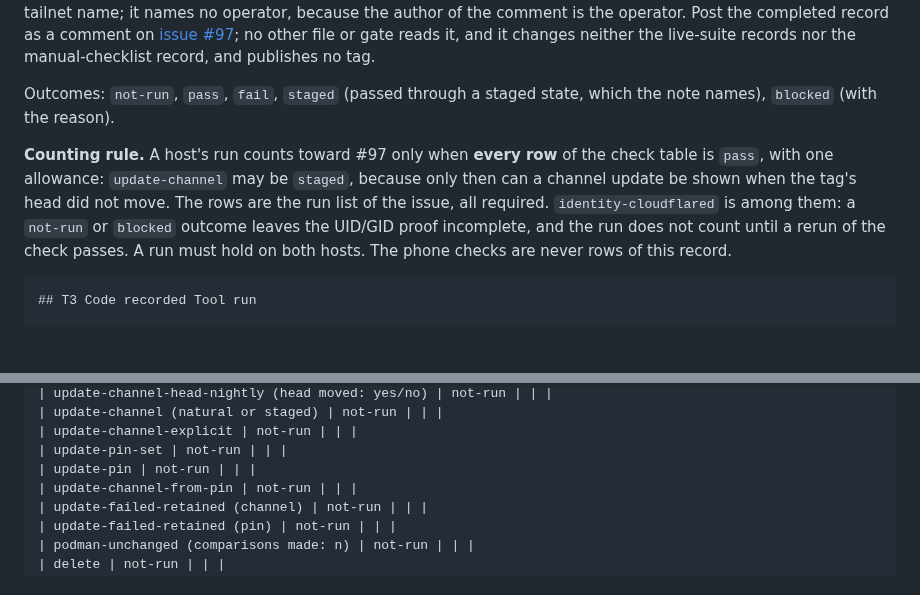
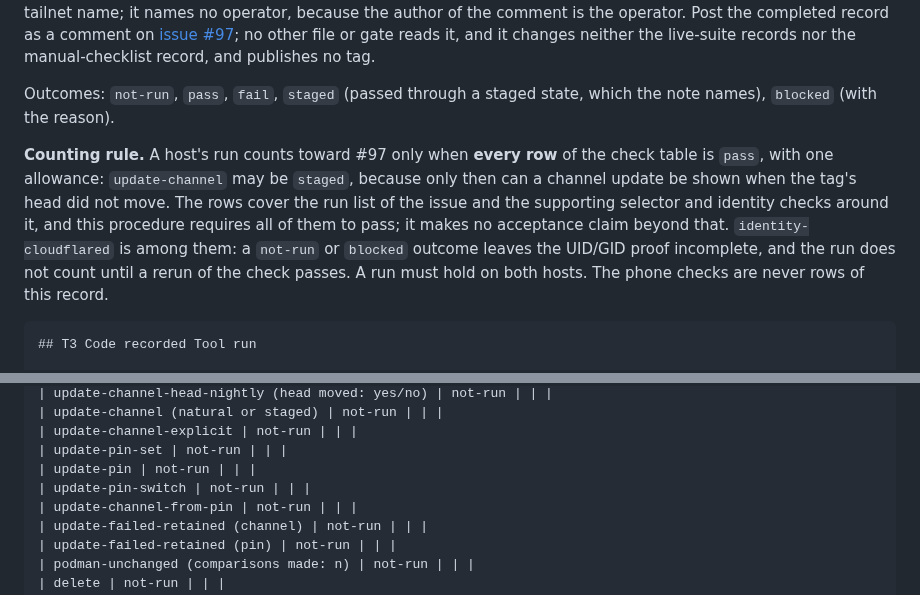
Before and after one commit to grauzone-labs/sandboxed-agents, a Markdown page: docs/t3code-validation.md, 2 parts joined by grey strips. Rendered like a GitHub page; blank space fills up the shorter version.

````diff
--- a/docs/t3code-validation.md
+++ b/docs/t3code-validation.md
@@ -256,7 +258,7 @@ Make one record per host and per run. Start it **before** the run, with every ou
 
 Outcomes: `not-run`, `pass`, `fail`, `staged` (passed through a staged state, which the note names), `blocked` (with the reason).
 
-**Counting rule.** A host's run counts toward #97 only when **every row** of the check table is `pass`, with one allowance: `update-channel` may be `staged`, because only then can a channel update be shown when the tag's head did not move. The rows are the run list of the issue, all required. `identity-cloudflared` is among them: a `not-run` or `blocked` outcome leaves the UID/GID proof incomplete, and the run does not count until a rerun of the check passes. A run must hold on both hosts. The phone checks are never rows of this record.
+**Counting rule.** A host's run counts toward #97 only when **every row** of the check table is `pass`, with one allowance: `update-channel` may be `staged`, because only then can a channel update be shown when the tag's head did not move. The rows cover the run list of the issue and the supporting selector and identity checks around it, and this procedure requires all of them to pass; it makes no acceptance claim beyond that. `identity-cloudflared` is among them: a `not-run` or `blocked` outcome leaves the UID/GID proof incomplete, and the run does not count until a rerun of the check passes. A run must hold on both hosts. The phone checks are never rows of this record.
 
 ```markdown
 ## T3 Code recorded Tool run
@@ -301,6 +303,7 @@ Date range (UTC): <start> to <end>
 | update-channel-explicit | not-run | | |
 | update-pin-set | not-run | | |
 | update-pin | not-run | | |
+| update-pin-switch | not-run | | |
 | update-channel-from-pin | not-run | | |
 | update-failed-retained (channel) | not-run | | |
 | update-failed-retained (pin) | not-run | | |
````
Also changed, not shown: other parts of docs/t3code-validation.md (+6 -4 lines), SECURITY.md (+1 -1 lines), docs/tools.md (+1 -1 lines).
